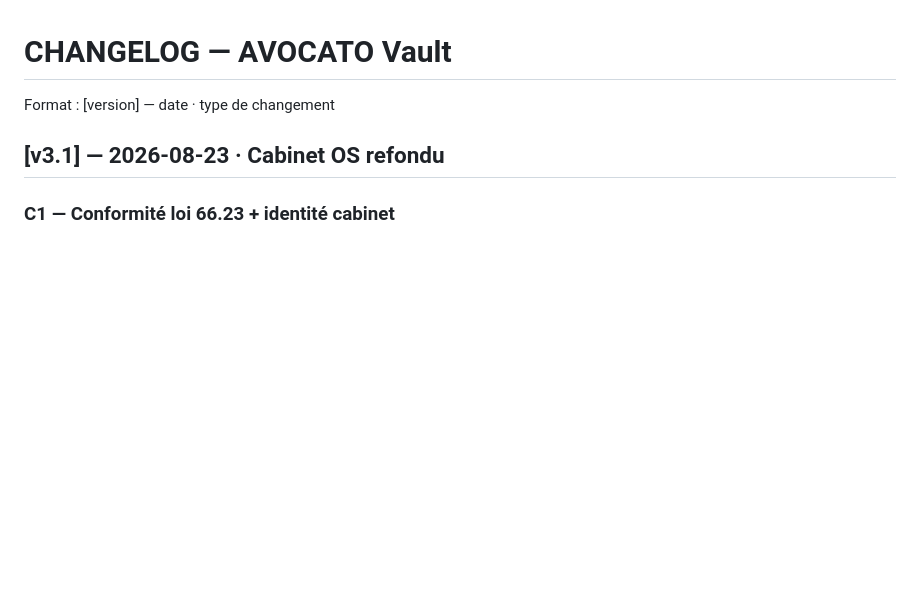
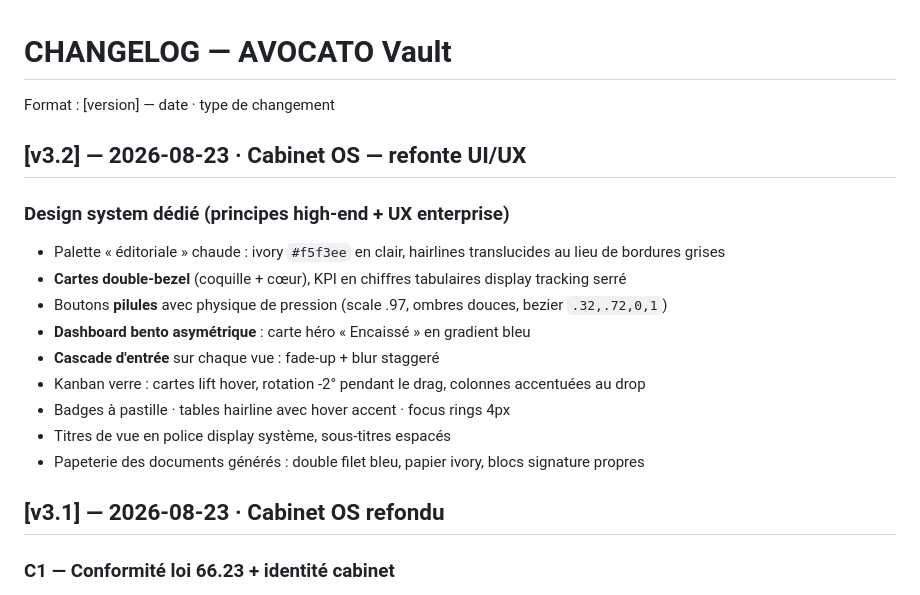
Before and after one commit to Spinstersen/avocato, a Markdown page: CHANGELOG.md, the part around the change. Rendered like a GitHub page; blank space fills up the shorter version.

Commit message:
changelog v3.2 refonte UI cabinet

```diff
--- a/CHANGELOG.md
+++ b/CHANGELOG.md
@@ -1,6 +1,19 @@
 # CHANGELOG — AVOCATO Vault
 
 Format : [version] — date · type de changement
+
+## [v3.2] — 2026-08-23 · Cabinet OS — refonte UI/UX
+
+### Design system dédié (principes high-end + UX enterprise)
+- Palette « éditoriale » chaude : ivory `#f5f3ee` en clair, hairlines translucides au lieu de bordures grises
+- **Cartes double-bezel** (coquille + cœur), KPI en chiffres tabulaires display tracking serré
+- Boutons **pilules** avec physique de pression (scale .97, ombres douces, bezier `.32,.72,0,1`)
+- **Dashboard bento asymétrique** : carte héro « Encaissé » en gradient bleu
+- **Cascade d'entrée** sur chaque vue : fade-up + blur staggeré
+- Kanban verre : cartes lift hover, rotation -2° pendant le drag, colonnes accentuées au drop
+- Badges à pastille · tables hairline avec hover accent · focus rings 4px
+- Titres de vue en police display système, sous-titres espacés
+- Papeterie des documents générés : double filet bleu, papier ivory, blocs signature propres
 
 ## [v3.1] — 2026-08-23 · Cabinet OS refondu
 
```
